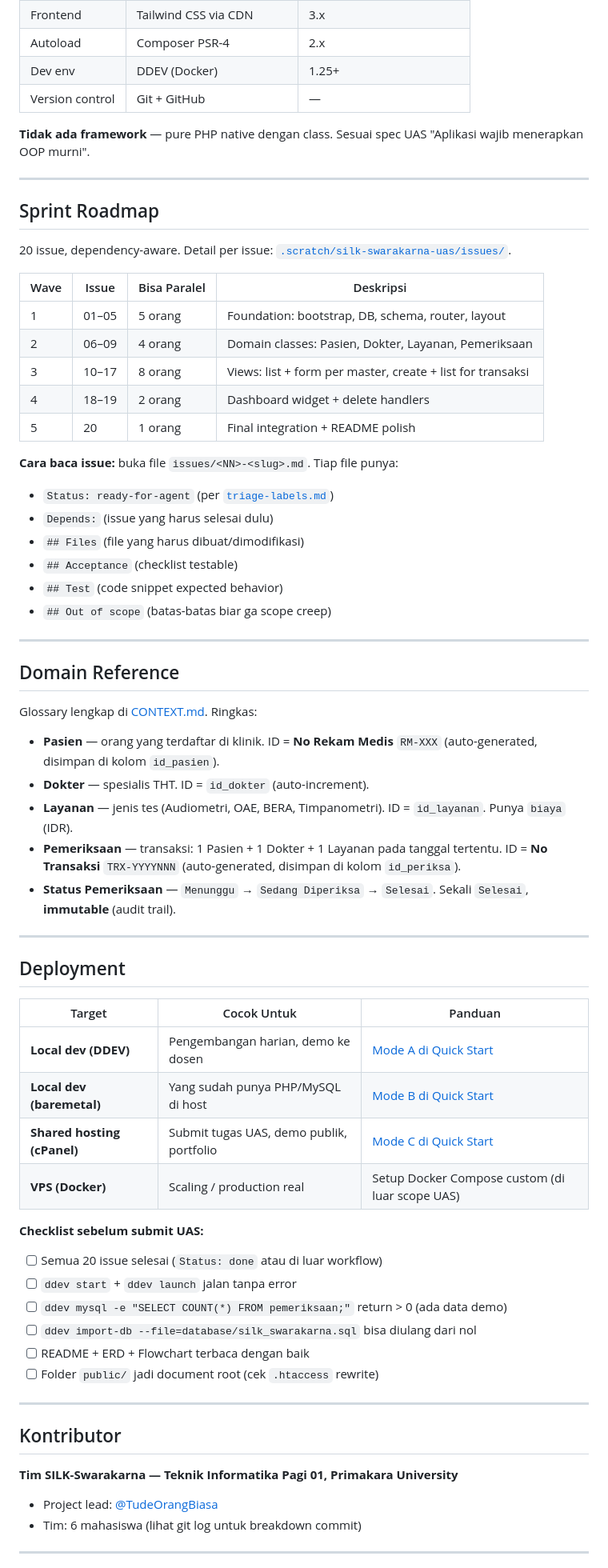
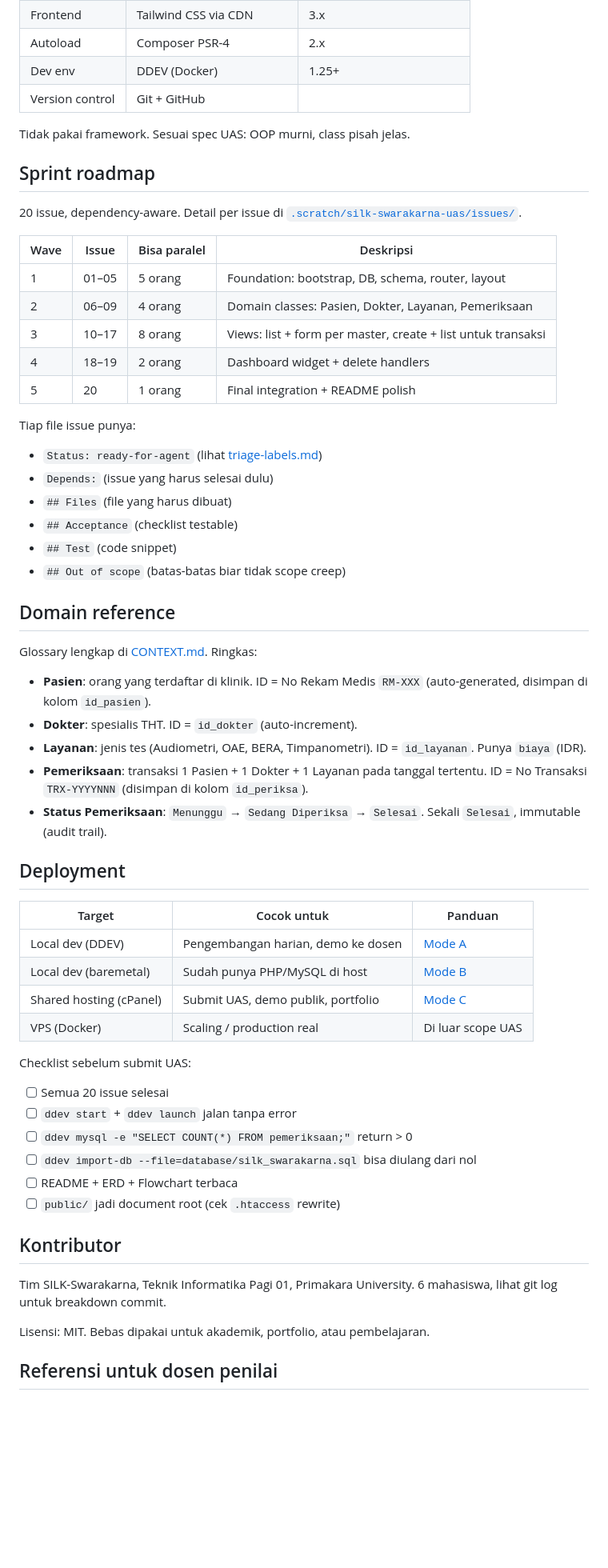
Before and after one commit to TudeOrangBiasa/silk-swarakarna-uas, a Markdown page: README.md, the part around one of its changes. Shown at 80% size. GitHub-like rendering; blank space fills up the shorter version.

```diff
--- a/README.md
+++ b/README.md
@@ -224,71 +199,63 @@ Detail deployment shared hosting: lihat [docs/agents/issue-tracker.md](docs/agen
 | Frontend | Tailwind CSS via CDN | 3.x |
 | Autoload | Composer PSR-4 | 2.x |
 | Dev env | DDEV (Docker) | 1.25+ |
-| Version control | Git + GitHub | — |
+| Version control | Git + GitHub | |
 
-**Tidak ada framework** — pure PHP native dengan class. Sesuai spec UAS "Aplikasi wajib menerapkan OOP murni".
+Tidak pakai framework. Sesuai spec UAS: OOP murni, class pisah jelas.
 
----
+## Sprint roadmap
 
-## Sprint Roadmap
+20 issue, dependency-aware. Detail per issue di [`.scratch/silk-swarakarna-uas/issues/`](.scratch/silk-swarakarna-uas/issues/).
 
-20 issue, dependency-aware. Detail per issue: [`.scratch/silk-swarakarna-uas/issues/`](.scratch/silk-swarakarna-uas/issues/).
-
-| Wave | Issue | Bisa Paralel | Deskripsi |
+| Wave | Issue | Bisa paralel | Deskripsi |
 |---|---|---|---|
 | 1 | 01–05 | 5 orang | Foundation: bootstrap, DB, schema, router, layout |
 | 2 | 06–09 | 4 orang | Domain classes: Pasien, Dokter, Layanan, Pemeriksaan |
-| 3 | 10–17 | 8 orang | Views: list + form per master, create + list for transaksi |
+| 3 | 10–17 | 8 orang | Views: list + form per master, create + list untuk transaksi |
 | 4 | 18–19 | 2 orang | Dashboard widget + delete handlers |
 | 5 | 20 | 1 orang | Final integration + README polish |
 
-**Cara baca issue:** buka file `issues/<NN>-<slug>.md`. Tiap file punya:
-- `Status: ready-for-agent` (per [`triage-labels.md`](docs/agents/triage-labels.md))
+Tiap file issue punya:
+- `Status: ready-for-agent` (lihat [triage-labels.md](docs/agents/triage-labels.md))
 - `Depends:` (issue yang harus selesai dulu)
-- `## Files` (file yang harus dibuat/dimodifikasi)
+- `## Files` (file yang harus dibuat)
 - `## Acceptance` (checklist testable)
-- `## Test` (code snippet expected behavior)
-- `## Out of scope` (batas-batas biar ga scope creep)
+- `## Test` (code snippet)
+- `## Out of scope` (batas-batas biar tidak scope creep)
 
----
-
-## Domain Reference
+## Domain reference
 
 Glossary lengkap di [CONTEXT.md](CONTEXT.md). Ringkas:
 
-- **Pasien** — orang yang terdaftar di klinik. ID = **No Rekam Medis** `RM-XXX` (auto-generated, disimpan di kolom `id_pasien`).
-- **Dokter** — spesialis THT. ID = `id_dokter` (auto-increment).
-- **Layanan** — jenis tes (Audiometri, OAE, BERA, Timpanometri). ID = `id_layanan`. Punya `biaya` (IDR).
-- **Pemeriksaan** — transaksi: 1 Pasien + 1 Dokter + 1 Layanan pada tanggal tertentu. ID = **No Transaksi** `TRX-YYYYNNN` (auto-generated, disimpan di kolom `id_periksa`).
-- **Status Pemeriksaan** — `Menunggu` → `Sedang Diperiksa` → `Selesai`. Sekali `Selesai`, **immutable** (audit trail).
-
----
+- **Pasien**: orang yang terdaftar di klinik. ID = No Rekam Medis `RM-XXX` (auto-generated, disimpan di kolom `id_pasien`).
+- **Dokter**: spesialis THT. ID = `id_dokter` (auto-increment).
+- **Layanan**: jenis tes (Audiometri, OAE, BERA, Timpanometri). ID = `id_layanan`. Punya `biaya` (IDR).
+- **Pemeriksaan**: transaksi 1 Pasien + 1 Dokter + 1 Layanan pada tanggal tertentu. ID = No Transaksi `TRX-YYYYNNN` (disimpan di kolom `id_periksa`).
+- **Status Pemeriksaan**: `Menunggu` → `Sedang Diperiksa` → `Selesai`. Sekali `Selesai`, immutable (audit trail).
 
 ## Deployment
 
-| Target | Cocok Untuk | Panduan |
+| Target | Cocok untuk | Panduan |
 |---|---|---|
-| **Local dev (DDEV)** | Pengembangan harian, demo ke dosen | [Mode A di Quick Start](#mode-a--ddev-docker) |
-| **Local dev (baremetal)** | Yang sudah punya PHP/MySQL di host | [Mode B di Quick Start](#mode-b--baremetal-php-lokal) |
-| **Shared hosting (cPanel)** | Submit tugas UAS, demo publik, portfolio | [Mode C di Quick Start](#mode-c--shared-hosting-cpanel--public_html) |
-| **VPS (Docker)** | Scaling / production real | Setup Docker Compose custom (di luar scope UAS) |
+| Local dev (DDEV) | Pengembangan harian, demo ke dosen | [Mode A](#mode-a-ddev-docker) |
+| Local dev (baremetal) | Sudah punya PHP/MySQL di host | [Mode B](#mode-b-baremetal-php-lokal) |
+| Shared hosting (cPanel) | Submit UAS, demo publik, portfolio | [Mode C](#mode-c-shared-hosting-cpanel--public_html) |
+| VPS (Docker) | Scaling / production real | Di luar scope UAS |
 
-**Checklist sebelum submit UAS:**
-- [ ] Semua 20 issue selesai (`Status: done` atau di luar workflow)
+Checklist sebelum submit UAS:
+
+- [ ] Semua 20 issue selesai
 - [ ] `ddev start` + `ddev launch` jalan tanpa error
-- [ ] `ddev mysql -e "SELECT COUNT(*) FROM pemeriksaan;"` return > 0 (ada data demo)
+- [ ] `ddev mysql -e "SELECT COUNT(*) FROM pemeriksaan;"` return > 0
 - [ ] `ddev import-db --file=database/silk_swarakarna.sql` bisa diulang dari nol
-- [ ] README + ERD + Flowchart terbaca dengan baik
-- [ ] Folder `public/` jadi document root (cek `.htaccess` rewrite)
-
----
+- [ ] README + ERD + Flowchart terbaca
+- [ ] `public/` jadi document root (cek `.htaccess` rewrite)
 
 ## Kontributor
 
-**Tim SILK-Swarakarna — Teknik Informatika Pagi 01, Primakara University**
+Tim SILK-Swarakarna, Teknik Informatika Pagi 01, Primakara University. 6 mahasiswa, lihat git log untuk breakdown commit.
 
-- Project lead: [@TudeOrangBiasa](https://github.com/TudeOrangBiasa)
-- Tim: 6 mahasiswa (lihat git log untuk breakdown commit)
+Lisensi: MIT. Bebas dipakai untuk akademik, portfolio, atau pembelajaran.
 
----
+## Referensi untuk dosen penilai
 
```
Also changed, not shown: other parts of README.md (+96 -129 lines), docs/diagrams/flowchart.png, 3 other files.
